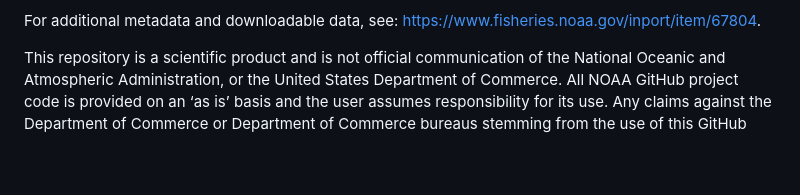
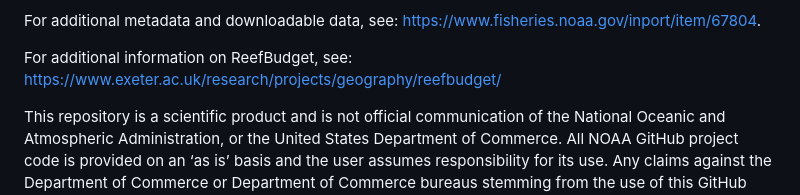
Before and after one commit to hannahbarkley/reefbudgetR, a Markdown page: README.md, the part around the change. Drawn GitHub-style; blank space fills up the shorter version.

```diff
--- a/README.md
+++ b/README.md
@@ -26,6 +26,8 @@ published\].
 
 For additional metadata and downloadable data, see:
 <https://www.fisheries.noaa.gov/inport/item/67804>.
+
+For additional information on ReefBudget, see: https://www.exeter.ac.uk/research/projects/geography/reefbudget/
 
 This repository is a scientific product and is not official
 communication of the National Oceanic and Atmospheric Administration, or
```
